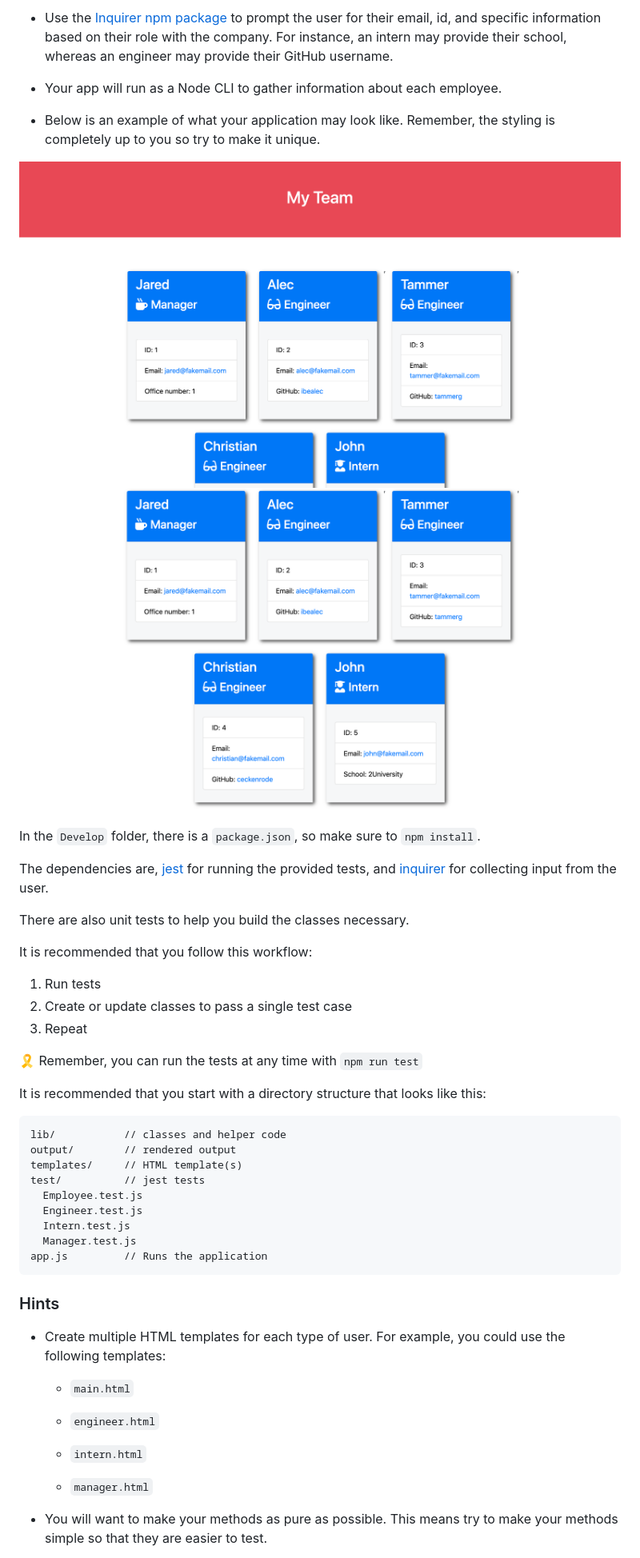
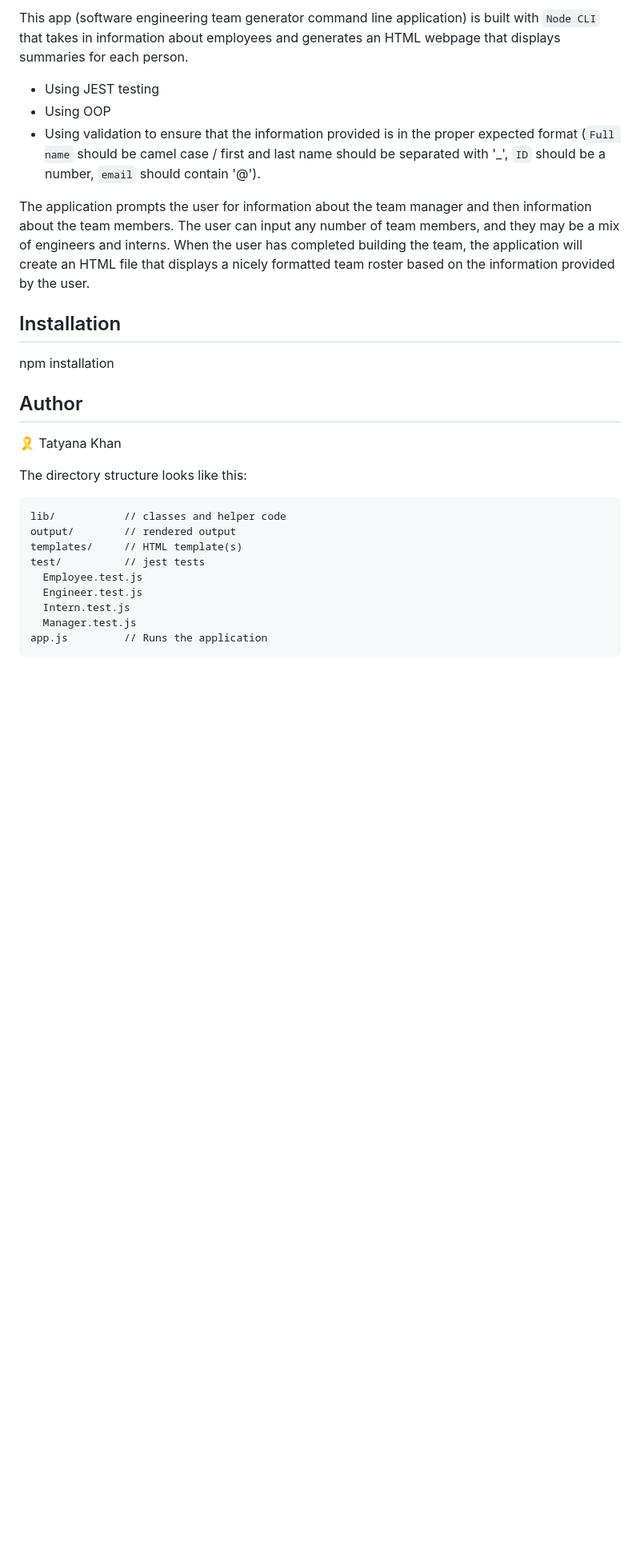
Before and after one commit to khantatyana/OOP-Template-Engine-Employee-Summary, a Markdown page: README.md, the part around the change printed below. Shown: that part at 80% size. Rendered like a GitHub page; blank space fills up the shorter version.

````diff
--- a/README.md
+++ b/README.md
@@ -17,28 +14,20 @@ How do you deliver this? Here are some guidelines:
 
-* Use the [Inquirer npm package](https://github.com/SBoudrias/Inquirer.js/) to prompt the user for their email, id, and specific information based on their role with the company. For instance, an intern may provide their school, whereas an engineer may provide their GitHub username.
+This app (software engineering team generator command line application) is built with `Node CLI` that takes in information about employees and generates an HTML webpage that displays summaries for each person.
+* Using JEST testing
+* Using OOP
+* Using validation to ensure that the information provided is in the proper expected format (`Full name` should be camel case / first and last name should be separated with '_', `ID` should be a number, `email` should contain '@').
 
-* Your app will run as a Node CLI to gather information about each employee.
+The application prompts the user for information about the team manager and then information about the team members. The user can input any number of team members, and they may be a mix of engineers and interns. When the user has completed building the team, the application will create an HTML file that displays a nicely formatted team roster based on the information provided by the user.
 
-* Below is an example of what your application may look like. Remember, the styling is completely up to you so try to make it unique.
+## Installation
 
-![Employee Summary 1](./Assets/10-OOP-homework-demo-1.png)
-![Employee Summary 2](./Assets/10-OOP-homework-demo-2.png)
+npm installation
 
-In the `Develop` folder, there is a `package.json`, so make sure to `npm install`.
+## Author
 
-The dependencies are, [jest](https://jestjs.io/) for running the provided tests, and [inquirer](https://www.npmjs.com/package/inquirer) for collecting input from the user.
+🎗 Tatyana Khan
 
-There are also unit tests to help you build the classes necessary.
-
-It is recommended that you follow this workflow:
-
-1. Run tests
-2. Create or update classes to pass a single test case
-3. Repeat
-
-🎗 Remember, you can run the tests at any time with `npm run test`
-
-It is recommended that you start with a directory structure that looks like this:
+The directory structure looks like this:
 
 ```
 lib/           // classes and helper code
@@ -51,18 +40,3 @@ test/          // jest tests
   Manager.test.js
 app.js         // Runs the application
 ```
-
-### Hints
-
-* Create multiple HTML templates for each type of user. For example, you could use the following templates:
-
-  * `main.html`
-
-  * `engineer.html`
-
-  * `intern.html`
-
-  * `manager.html`
-
-* You will want to make your methods as pure as possible. This means try to make your methods simple so that they are easier to test.
-
````
Also changed, not shown: other parts of README.md (+9 -78 lines), Assets/grey.jpg (added).
